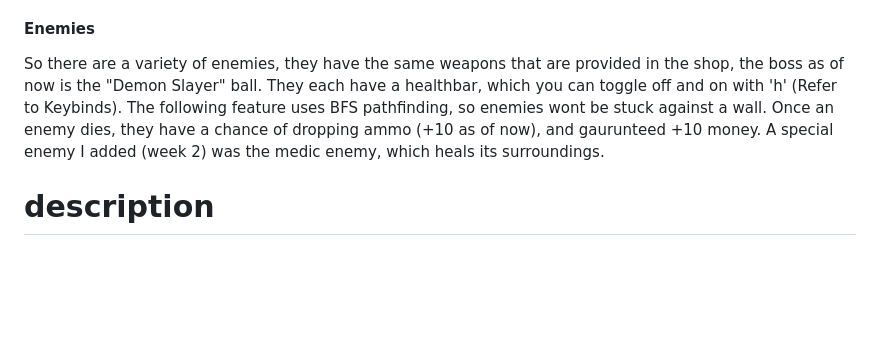
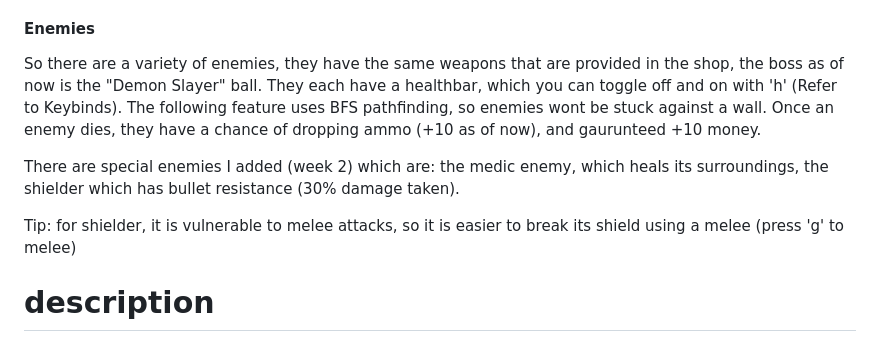
Before and after one commit to jimuv/vgungame, a Markdown page: README.md, the part around the change. Rendered like a GitHub page; blank space fills up the shorter version.

Commit message:
Added shielder enemy and enemy accessories

```diff
--- a/README.md
+++ b/README.md
@@ -59,7 +59,11 @@ In the gun section, there are different unique guns you can try out
 In the skins section, there is many items that costs money, you can obtain these by killing enemies (the red balls), which you can now equip the item once buying it and owning it. Utilities are not one time purchase, which you can buy multiple times, costing you money each time.
 
 #### Enemies
-So there are a variety of enemies, they have the same weapons that are provided in the shop, the boss as of now is the "Demon Slayer" ball. They each have a healthbar, which you can toggle off and on with 'h' (Refer to Keybinds). The following feature uses BFS pathfinding, so enemies wont be stuck against a wall. Once an enemy dies, they have a chance of dropping ammo (+10 as of now), and gaurunteed +10 money. A special enemy I added (week 2) was the medic enemy, which heals its surroundings.
+So there are a variety of enemies, they have the same weapons that are provided in the shop, the boss as of now is the "Demon Slayer" ball. They each have a healthbar, which you can toggle off and on with 'h' (Refer to Keybinds). The following feature uses BFS pathfinding, so enemies wont be stuck against a wall. Once an enemy dies, they have a chance of dropping ammo (+10 as of now), and gaurunteed +10 money.
+
+There are special enemies I added (week 2) which are: the medic enemy, which heals its surroundings, the shielder which has bullet resistance (30% damage taken).
+
+Tip: for shielder, it is vulnerable to melee attacks, so it is easier to break its shield using a melee (press 'g' to melee)
 
 # description
 As of enemies, this will probably be just a target practice, zombies, or actual enemies might be later. My vision for this game is basically to have progression and customizability, though this may remain a skeleton, or like a demo, which I will reuse this for more polished games using the same system/physics.
```
Also changed, not shown: assets/Shield.png (added), 2 other files.
